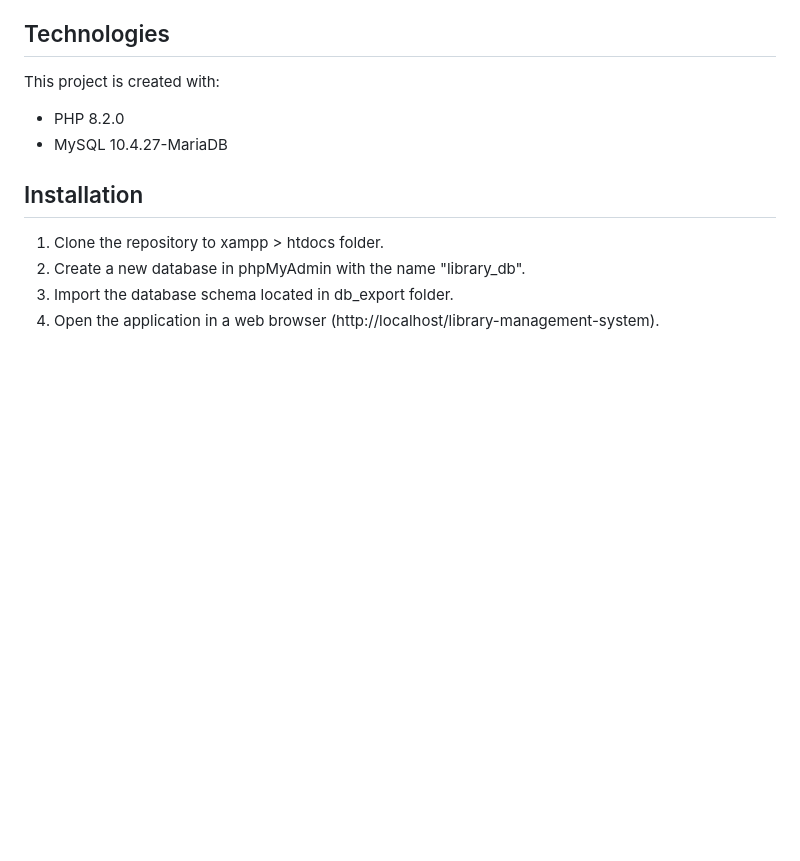
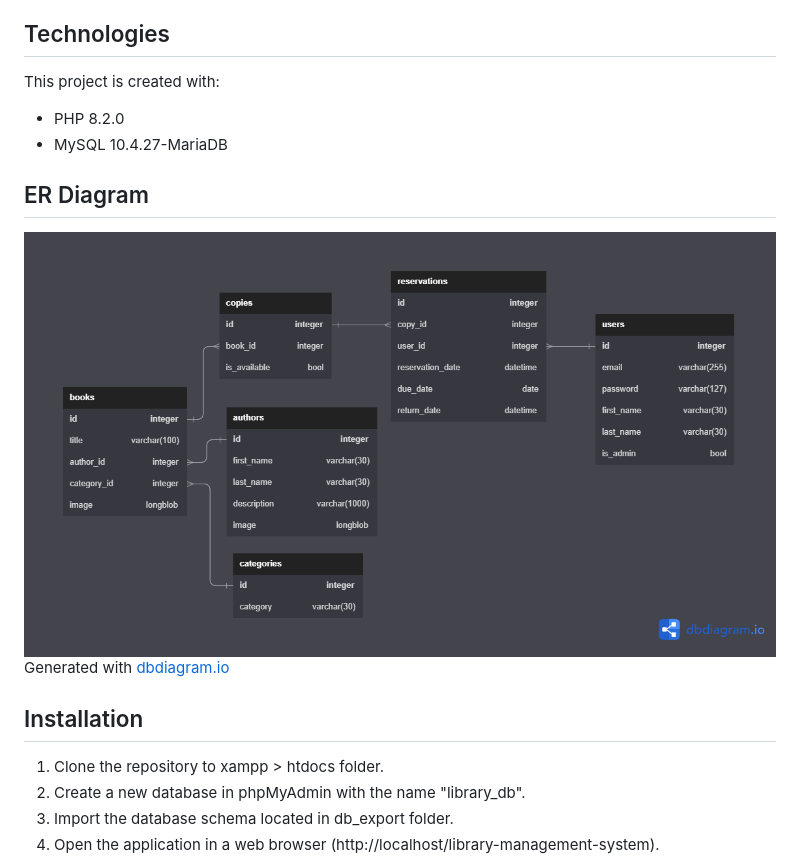
Before and after one commit to malinuuus/library-management-system, a Markdown page: README.md, the part around the change. Drawn GitHub-style; pictures changed too: images/er-diagram.png (added); blank space fills up the shorter version.

Commit message:
Add er diagram for the database schema

```diff
--- a/README.md
+++ b/README.md
@@ -26,6 +26,10 @@ This project is created with:
 * PHP 8.2.0
 * MySQL 10.4.27-MariaDB
 
+## ER Diagram
+![er-diagram.png](/images/er-diagram.png)</br>
+Generated with [dbdiagram.io](https://dbdiagram.io)
+
 ## Installation
 1. Clone the repository to xampp > htdocs folder.
 2. Create a new database in phpMyAdmin with the name "library_db".
```
